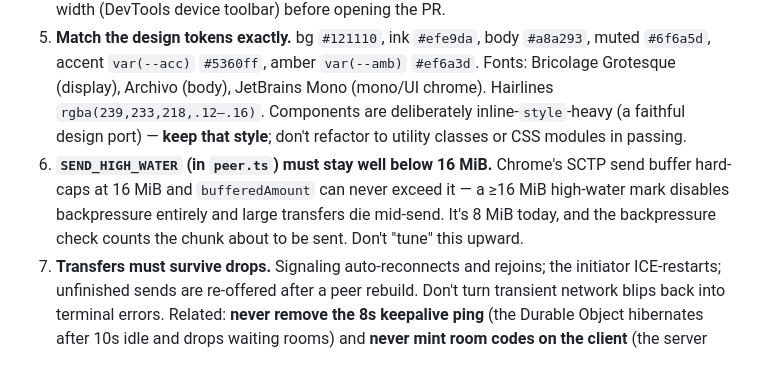
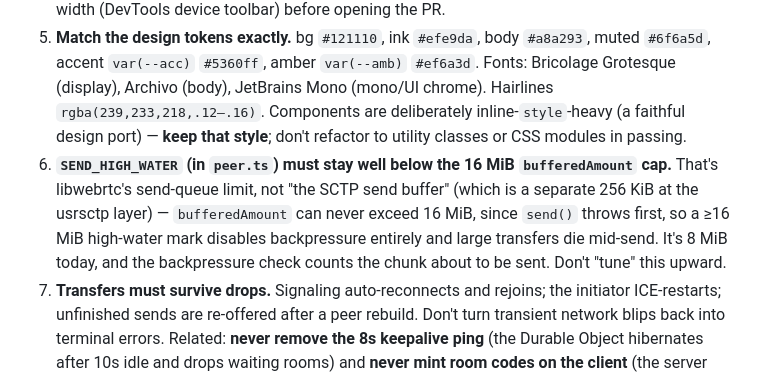
Before and after one commit to Ishannaik/warp, a Markdown page: CONTRIBUTING.md, the part around the change. Rendered like a GitHub page.

```diff
--- a/CONTRIBUTING.md
+++ b/CONTRIBUTING.md
@@ -85,7 +85,7 @@ These are non-negotiable. A PR that violates one will be asked to change, no mat
 3. **The signaling server stays a dumb relay.** It introduces peers and forwards opaque SDP/ICE blobs. It must never read, store, log, or understand file contents, filenames, or manifests. Data-plane logic belongs in the browser.
 4. **Mobile-first, always.** Every UI must work at **~360–430px wide with zero horizontal overflow**. Branch layout with `useIsMobile()` (`web/src/lib/useIsMobile.ts`) — the design was ported from a desktop export, so any new component **must** include the mobile branch. Verify at phone width (DevTools device toolbar) before opening the PR.
 5. **Match the design tokens exactly.** bg `#121110`, ink `#efe9da`, body `#a8a293`, muted `#6f6a5d`, accent `var(--acc)` `#5360ff`, amber `var(--amb)` `#ef6a3d`. Fonts: Bricolage Grotesque (display), Archivo (body), JetBrains Mono (mono/UI chrome). Hairlines `rgba(239,233,218,.12–.16)`. Components are deliberately inline-`style`-heavy (a faithful design port) — **keep that style**; don't refactor to utility classes or CSS modules in passing.
-6. **`SEND_HIGH_WATER` (in `peer.ts`) must stay well below 16 MiB.** Chrome's SCTP send buffer hard-caps at 16 MiB and `bufferedAmount` can never exceed it — a ≥16 MiB high-water mark disables backpressure entirely and large transfers die mid-send. It's 8 MiB today, and the backpressure check counts the chunk about to be sent. Don't "tune" this upward.
+6. **`SEND_HIGH_WATER` (in `peer.ts`) must stay well below the 16 MiB `bufferedAmount` cap.** That's libwebrtc's send-queue limit, not "the SCTP send buffer" (which is a separate 256 KiB at the usrsctp layer) — `bufferedAmount` can never exceed 16 MiB, since `send()` throws first, so a ≥16 MiB high-water mark disables backpressure entirely and large transfers die mid-send. It's 8 MiB today, and the backpressure check counts the chunk about to be sent. Don't "tune" this upward.
 7. **Transfers must survive drops.** Signaling auto-reconnects and rejoins; the initiator ICE-restarts; unfinished sends are re-offered after a peer rebuild. Don't turn transient network blips back into terminal errors. Related: **never remove the 8s keepalive ping** (the Durable Object hibernates after 10s idle and drops waiting rooms) and **never mint room codes on the client** (the server owns codes; the creator joins with no code and uses `joined.room`).
 
 ## Finding something to work on
```
Also changed, not shown: docs/ARCHITECTURE.md (+3 -1 lines).
